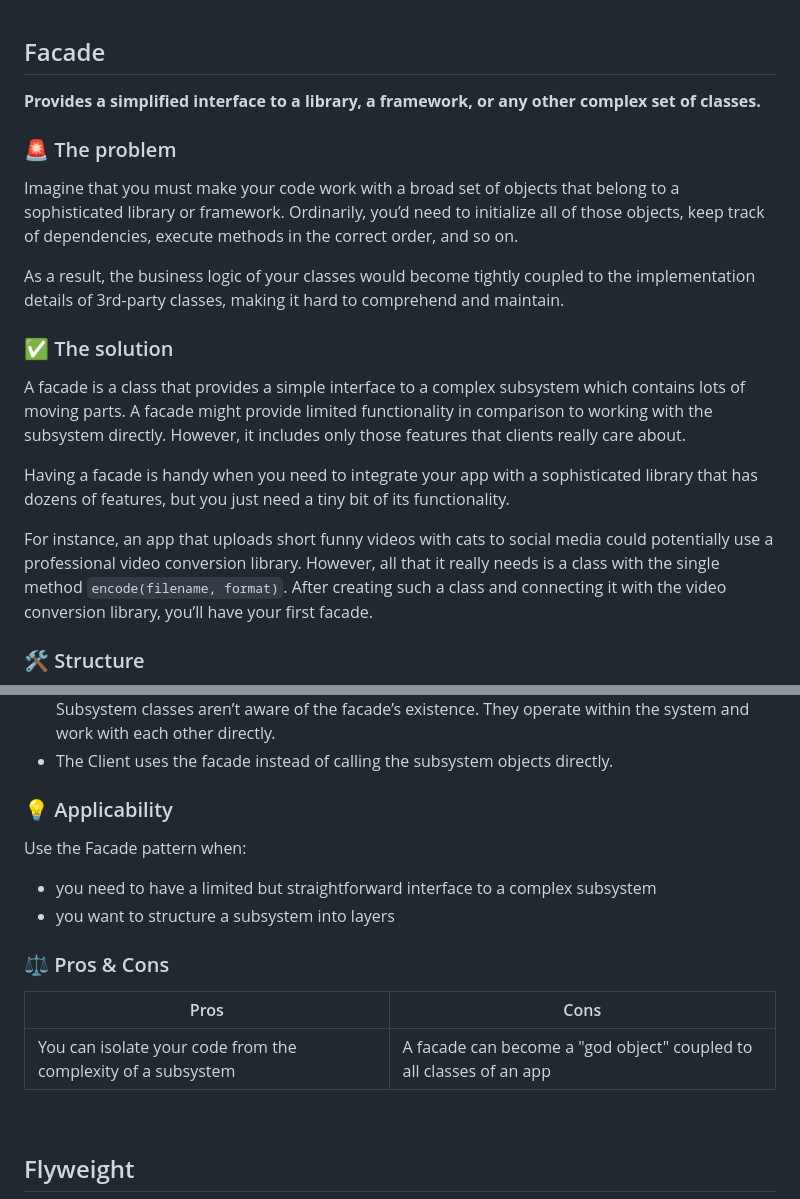
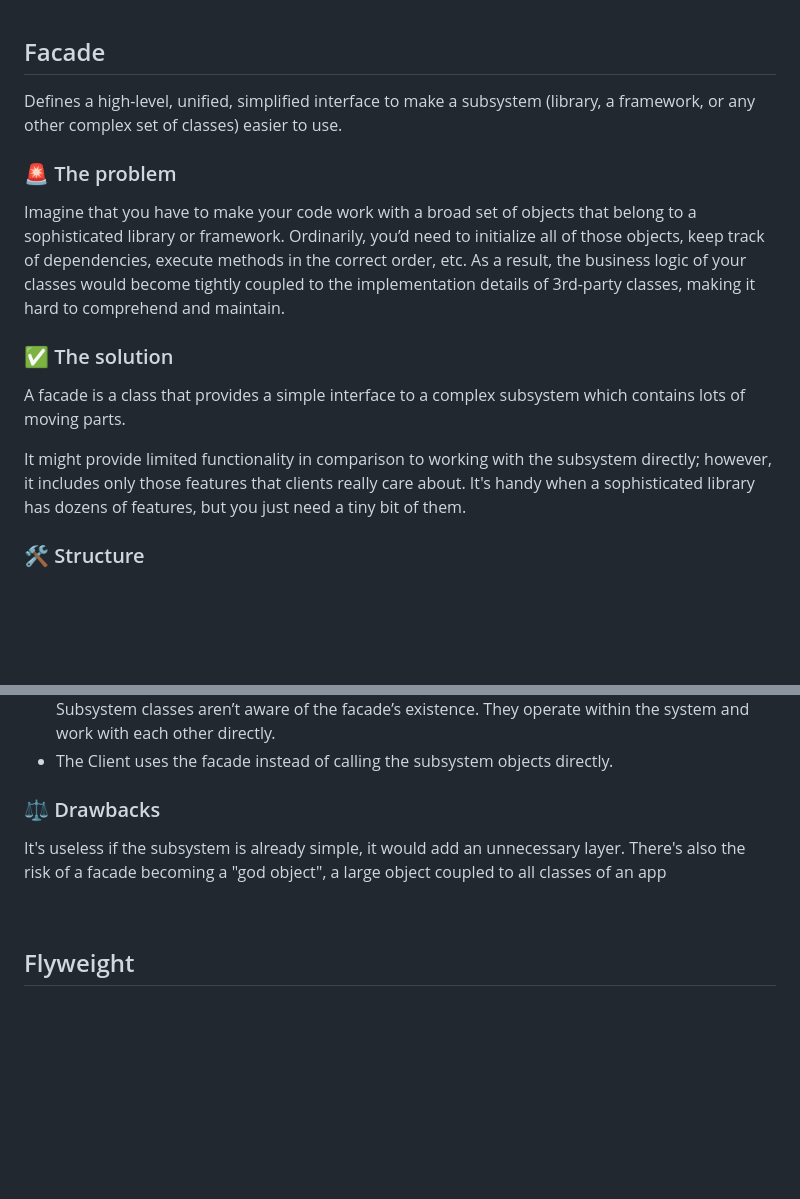
Before and after one commit to leoreeva/tech-study-notes, a Markdown page: software_design/_structural_patterns.md, 2 parts joined by grey strips. Drawn GitHub-style; blank space fills up the shorter version.

Commit message:
Update facade

```diff
--- a/software_design/_structural_patterns.md
+++ b/software_design/_structural_patterns.md
@@ -90,19 +90,15 @@ aaa
 <br>
 
 ## Facade
-**Provides a simplified interface to a library, a framework, or any other complex set of classes.**
+Defines a high-level, unified, simplified interface to make a subsystem (library, a framework, or any other complex set of classes) easier to use.
 
 ### 🚨 The problem
-Imagine that you must make your code work with a broad set of objects that belong to a sophisticated library or framework. Ordinarily, you’d need to initialize all of those objects, keep track of dependencies, execute methods in the correct order, and so on.
-
-As a result, the business logic of your classes would become tightly coupled to the implementation details of 3rd-party classes, making it hard to comprehend and maintain.
+Imagine that you have to make your code work with a broad set of objects that belong to a sophisticated library or framework. Ordinarily, you’d need to initialize all of those objects, keep track of dependencies, execute methods in the correct order, etc. As a result, the business logic of your classes would become tightly coupled to the implementation details of 3rd-party classes, making it hard to comprehend and maintain.
 
 ### ✅ The solution
-A facade is a class that provides a simple interface to a complex subsystem which contains lots of moving parts. A facade might provide limited functionality in comparison to working with the subsystem directly. However, it includes only those features that clients really care about.
+A facade is a class that provides a simple interface to a complex subsystem which contains lots of moving parts.
 
-Having a facade is handy when you need to integrate your app with a sophisticated library that has dozens of features, but you just need a tiny bit of its functionality.
-
-For instance, an app that uploads short funny videos with cats to social media could potentially use a professional video conversion library. However, all that it really needs is a class with the single method `encode(filename, format)`. After creating such a class and connecting it with the video conversion library, you’ll have your first facade.
+It might provide limited functionality in comparison to working with the subsystem directly; however, it includes only those features that clients really care about. It's handy when a sophisticated library has dozens of features, but you just need a tiny bit of them.
 
 ### 🛠️ Structure
 ![facade1](images/facade1.png)
@@ -112,15 +108,8 @@ For instance, an app that uploads short funny videos with cats to social media c
 - The Complex Subsystem consists of dozens of various objects. To make them all do something meaningful, you have to dive deep into the subsystem’s implementation details, such as initializing objects in the correct order and supplying them with data in the proper format. Subsystem classes aren’t aware of the facade’s existence. They operate within the system and work with each other directly.
 - The Client uses the facade instead of calling the subsystem objects directly.
 
-### 💡 Applicability
-Use the Facade pattern when:
-- you need to have a limited but straightforward interface to a complex subsystem
-- you want to structure a subsystem into layers
-
-### ⚖️ Pros & Cons
-| Pros | Cons |
-| ---- | ---- |
-| You can isolate your code from the complexity of a subsystem | A facade can become a "god object" coupled to all classes of an app |
+### ⚖️ Drawbacks
+It's useless if the subsystem is already simple, it would add an unnecessary layer. There's also the risk of a facade becoming a "god object", a large object coupled to all classes of an app
 
 <br>
 
```
Also changed, not shown: software_design/design_patterns.md (+1 -1 lines).
